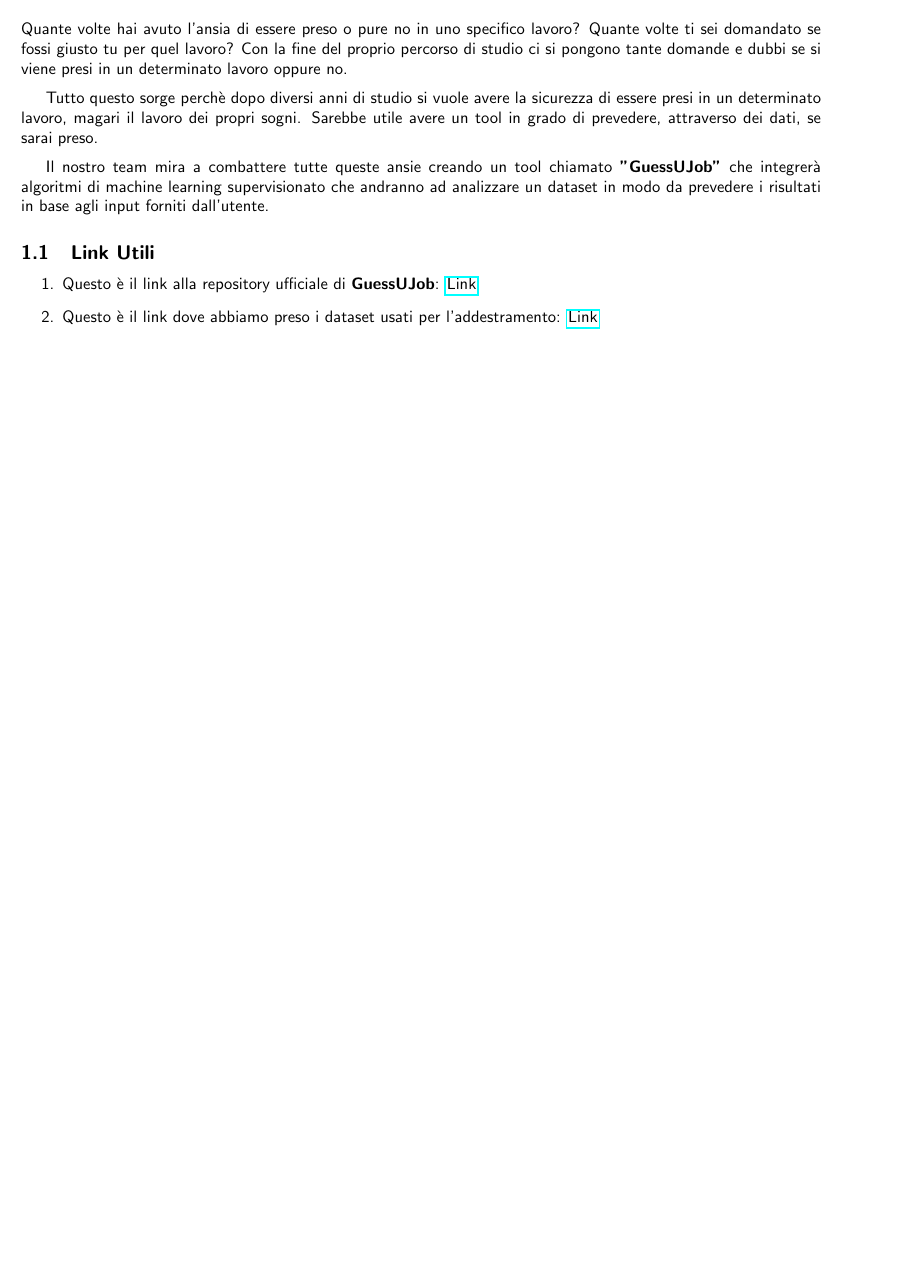
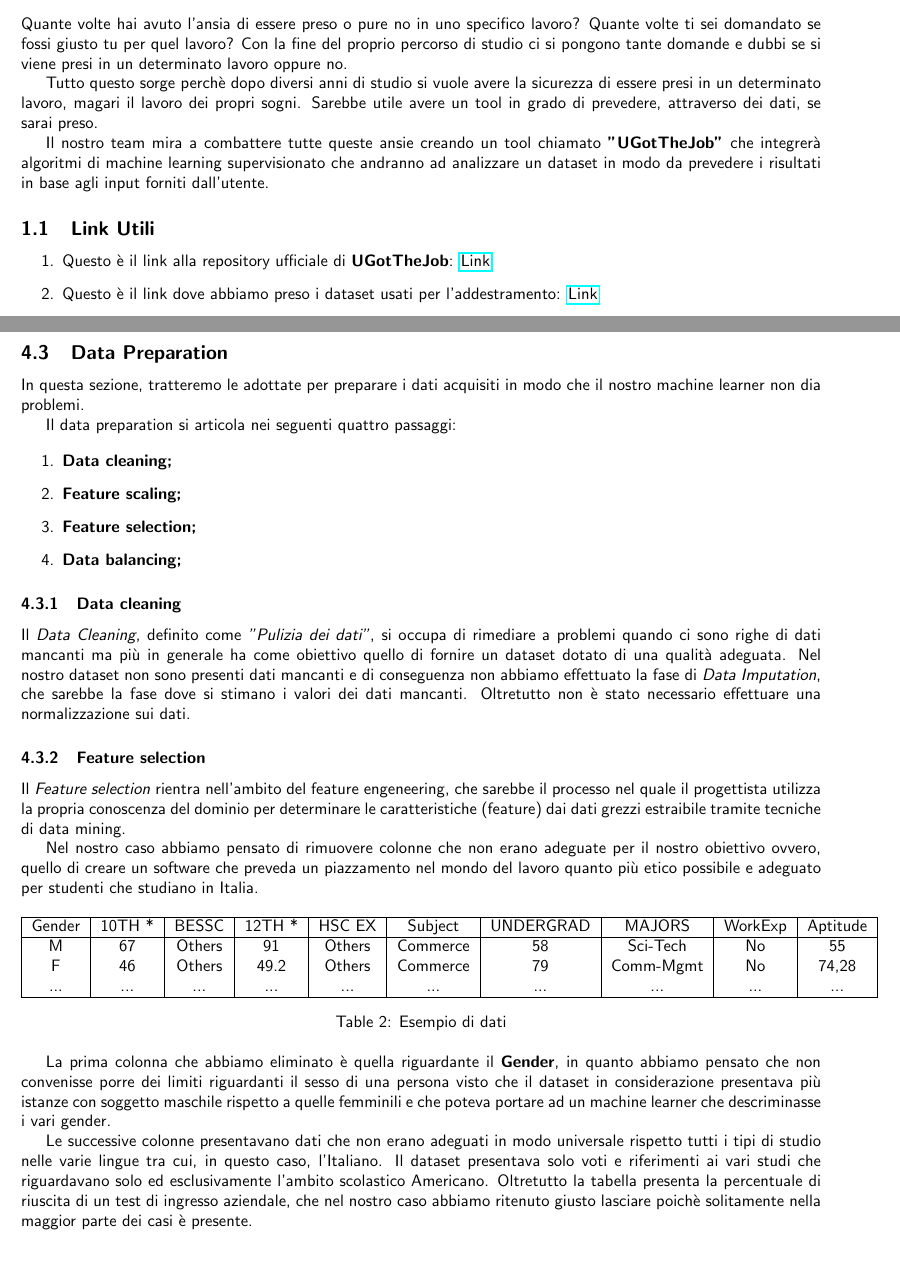
Before and after one commit to ShackWove/UGotTheJob, a LaTeX document (documentation/main_document.tex): part of page 3 of 5 before the commit and two parts of pages 3 and 6 of 6 after it, the two joined at a grey line, cut so that both start at the same text, the shorter picture padded with empty space. Compiled offline with pdfLaTeX.

Commit message:
+ added data cleaning and feature selection

```diff
--- a/documentation/main_document.tex
+++ b/documentation/main_document.tex
@@ -12,7 +12,7 @@
 \usepackage{pgf-pie}
 
 %variabili globali
-\newcommand{\mainname}{GuessUJob}
+\newcommand{\mainname}{UGotTheJob}
 
 
 \geometry{
@@ -80,12 +80,10 @@
 Quante volte hai avuto l'ansia di essere preso o pure no in uno specifico lavoro?
 Quante volte ti sei domandato se fossi giusto tu per quel lavoro? Con la fine del proprio percorso
 di studio ci si pongono tante domande e dubbi se si viene presi in un determinato lavoro oppure no.
-\vspace{0.2cm}
 \par
 Tutto questo sorge perchè dopo diversi anni di studio si vuole avere la sicurezza di essere presi
 in un determinato lavoro, magari il lavoro dei propri sogni. Sarebbe utile avere un tool in grado di
 prevedere, attraverso dei dati, se sarai preso.
-\vspace{0.2cm}
 \par
 Il nostro team mira a combattere tutte queste ansie creando un tool chiamato \textbf{"\mainname"}
 che integrerà algoritmi di machine learning supervisionato che andranno ad analizzare un dataset
@@ -196,15 +193,69 @@
     \centering
     \begin{tabular}{|c|c|}
         \hline
-        Voto Americano & Voto Italiano\\
+        Voto Americano & Voto Italiano \\
         \hline
-        Grado A               & 70-110\\
-        Grado B               & 60-70\\
-        Grado C               & 50-60\\
-        ...                   & ...\\
+        Grado A        & 70-110        \\
+        Grado B        & 60-70         \\
+        Grado C        & 50-60         \\
+        ...            & ...           \\
         \hline
     \end{tabular}
     \caption{Esempio di voti}
 \end{table}
 
+\newpage
+
+\subsection{Data Preparation}
+In questa sezione, tratteremo le adottate per preparare i dati acquisiti in modo che il nostro machine learner
+non dia problemi.
+
+Il data preparation si articola nei seguenti quattro passaggi:
+
+\begin{enumerate}
+    \item \textbf{Data cleaning;}
+    \item \textbf{Feature scaling;}
+    \item \textbf{Feature selection;}
+    \item \textbf{Data balancing;}
+\end{enumerate}
+
+\subsubsection{Data cleaning}
+Il \textit{Data Cleaning}, definito come \textit{"Pulizia dei dati"}, si occupa di rimediare a problemi quando ci sono righe
+di dati mancanti ma più in generale ha come obiettivo quello di fornire un dataset dotato di una qualità adeguata.
+Nel nostro dataset non sono presenti dati mancanti e di conseguenza non abbiamo effettuato la fase di \textit{Data Imputation}, che
+sarebbe la fase dove si stimano i valori dei dati mancanti. Oltretutto non è stato necessario effettuare una normalizzazione
+sui dati.
+
+\subsubsection{Feature selection}
+Il \textit{Feature selection} rientra nell'ambito del feature engeneering, che sarebbe il processo nel quale il progettista
+utilizza la propria conoscenza del dominio per determinare le caratteristiche (feature) dai dati grezzi estraibile tramite tecniche
+di data mining.
+
+Nel nostro caso abbiamo pensato di rimuovere colonne che non erano adeguate per il nostro obiettivo ovvero, quello di creare
+un software che preveda un piazzamento nel mondo del lavoro quanto più etico possibile e adeguato per studenti che studiano in
+Italia.
+
+\begin{table}[ht]
+    \centering
+    \begin{tabular}{|c|c|c|c|c|c|c|c|c|c|}
+        \hline
+        Gender & 10TH * & BESSC  & 12TH * & HSC EX & Subject  & UNDERGRAD & MAJORS    & WorkExp & Aptitude \\
+        \hline
+        M      & 67     & Others & 91     & Others & Commerce & 58        & Sci-Tech  & No      & 55       \\
+        F      & 46     & Others & 49.2   & Others & Commerce & 79        & Comm-Mgmt & No      & 74,28    \\
+        ...    & ...    & ...    & ...    & ...    & ...      & ...       & ...       & ...     & ...      \\
+        \hline
+    \end{tabular}
+    \caption{Esempio di dati}
+\end{table}
+
+La prima colonna che abbiamo eliminato è quella riguardante il \textbf{Gender}, in quanto abbiamo pensato che non convenisse porre dei limiti
+riguardanti il sesso di una persona visto che il dataset in considerazione presentava più istanze con soggetto maschile rispetto a quelle femminili
+e che poteva portare ad un machine learner che descriminasse i vari gender.
+
+Le successive colonne presentavano dati che non erano adeguati in modo universale rispetto tutti i tipi di studio nelle varie lingue
+tra cui, in questo caso, l'Italiano. Il dataset presentava solo voti e riferimenti ai vari studi che riguardavano solo ed esclusivamente
+l'ambito scolastico Americano. Oltretutto la tabella presenta la percentuale di riuscita di un test di ingresso aziendale, che nel nostro caso
+abbiamo ritenuto giusto lasciare poichè solitamente nella maggior parte dei casi è presente.
+
 \end{document}
```
Also changed, not shown: documentation/main_document.pdf, documentation/main_document.tex (1 more changed lines), 7 other files.
